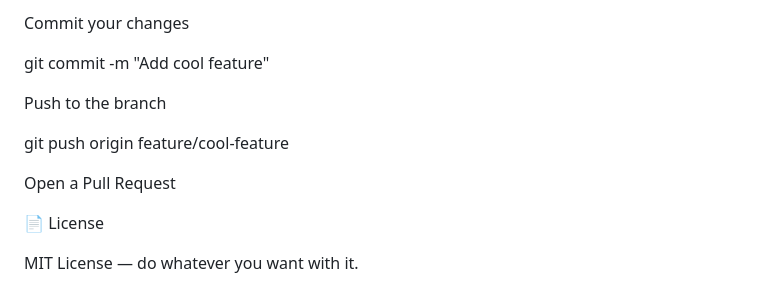
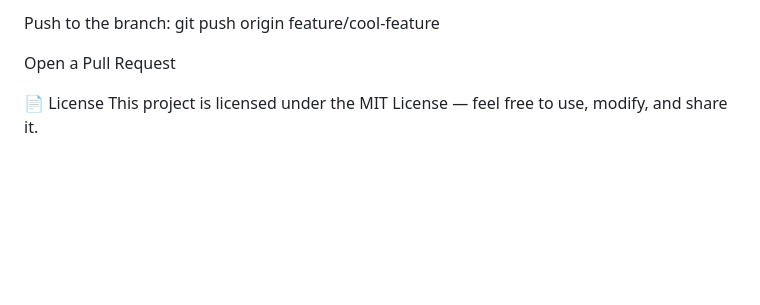
Before and after one commit to charlestran2006/movies, a Markdown page: README.md, the part around one of its changes. Rendered like a GitHub page; blank space fills up the shorter version.

```diff
--- a/README.md
+++ b/README.md
@@ -196,17 +116,7 @@ git checkout -b feature/cool-feature
 
-
-Commit your changes
-
-git commit -m "Add cool feature"
-
-
-Push to the branch
-
-git push origin feature/cool-feature
-
+Push to the branch: git push origin feature/cool-feature
 
 Open a Pull Request
 
 📄 License
-
-MIT License — do whatever you want with it.
+This project is licensed under the MIT License — feel free to use, modify, and share it.
```
Also changed, not shown: other parts of README.md (+33 -113 lines).
